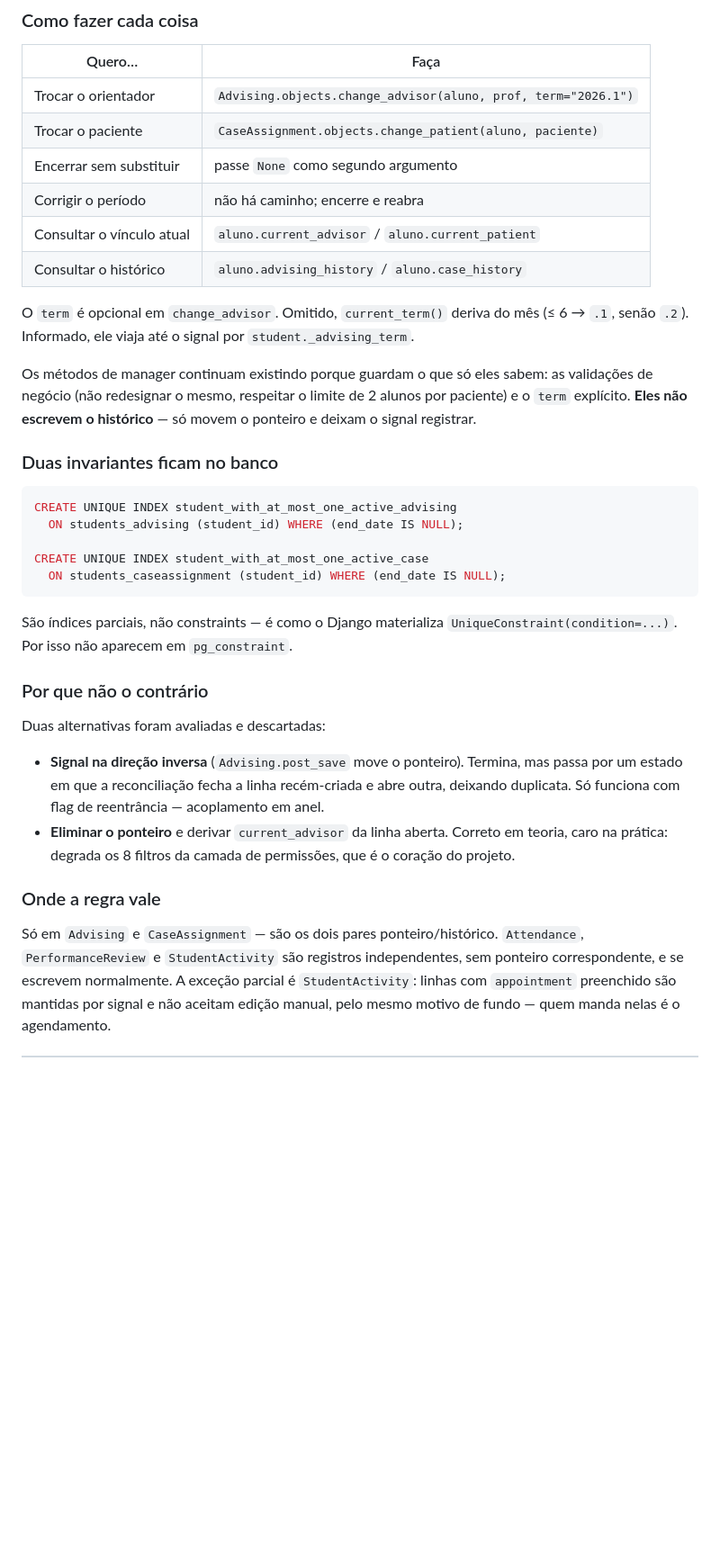
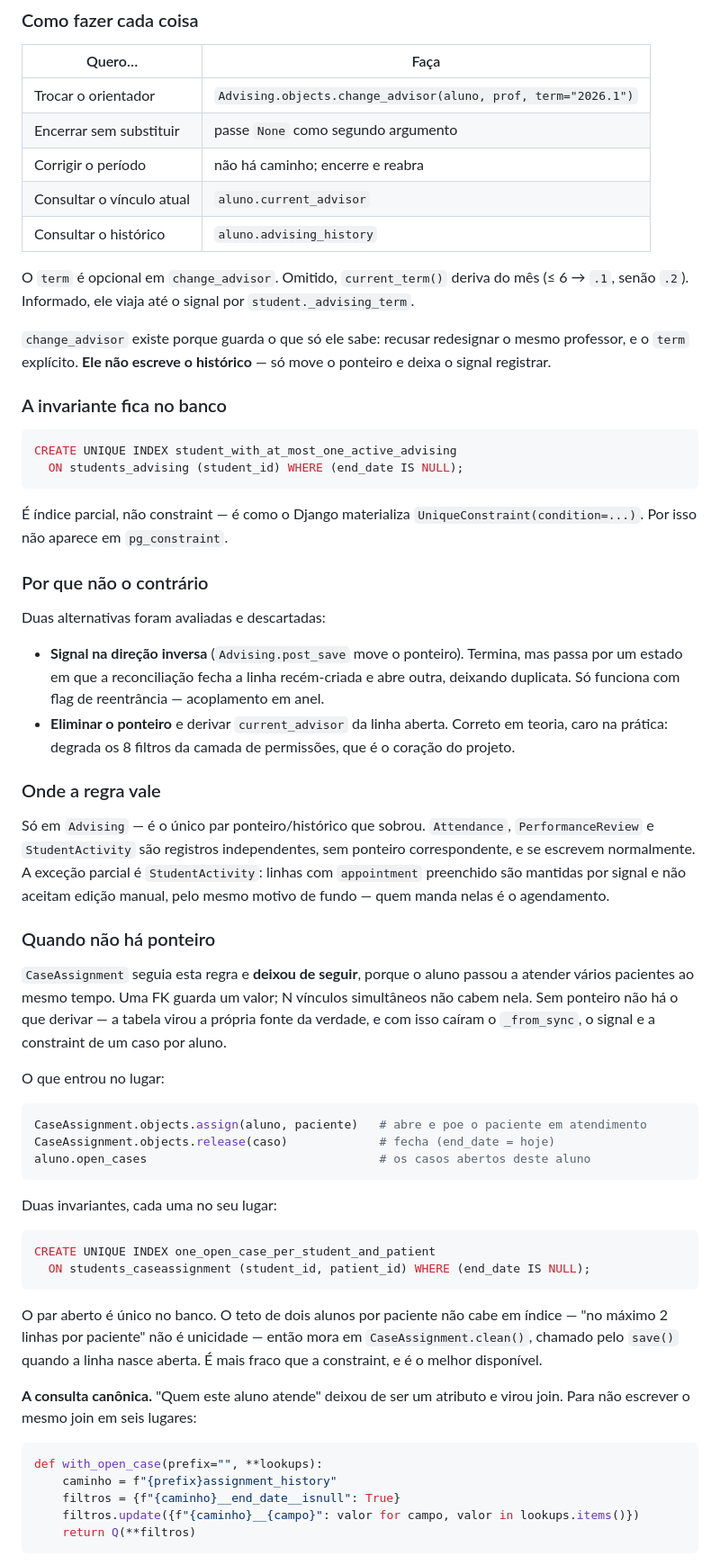
Before and after one commit to AndersonCRodrigues/SEP, a Markdown page: docs/regras-nos-models.md, the part around one of its changes. Shown at 90% size. Drawn GitHub-style; blank space fills up the shorter version.

Commit message:
docs: corrige o historico derivado e documenta os casos simultaneos

````diff
--- a/docs/regras-nos-models.md
+++ b/docs/regras-nos-models.md
@@ -365,33 +369,28 @@ deixaria o histórico dizendo uma coisa e o ponteiro outra.
 | Quero… | Faça |
 |---|---|
 | Trocar o orientador | `Advising.objects.change_advisor(aluno, prof, term="2026.1")` |
-| Trocar o paciente | `CaseAssignment.objects.change_patient(aluno, paciente)` |
 | Encerrar sem substituir | passe `None` como segundo argumento |
 | Corrigir o período | não há caminho; encerre e reabra |
-| Consultar o vínculo atual | `aluno.current_advisor` / `aluno.current_patient` |
-| Consultar o histórico | `aluno.advising_history` / `aluno.case_history` |
+| Consultar o vínculo atual | `aluno.current_advisor` |
+| Consultar o histórico | `aluno.advising_history` |
 
 O `term` é opcional em `change_advisor`. Omitido, `current_term()` deriva do mês
 (≤ 6 → `.1`, senão `.2`). Informado, ele viaja até o signal por
 `student._advising_term`.
 
-Os métodos de manager continuam existindo porque guardam o que só eles sabem: as
-validações de negócio (não redesignar o mesmo, respeitar o limite de 2 alunos por
-paciente) e o `term` explícito. **Eles não escrevem o histórico** — só movem o
-ponteiro e deixam o signal registrar.
+`change_advisor` existe porque guarda o que só ele sabe: recusar redesignar o
+mesmo professor, e o `term` explícito. **Ele não escreve o histórico** — só move o
+ponteiro e deixa o signal registrar.
 
-### Duas invariantes ficam no banco
+### A invariante fica no banco
 
 ```sql
 CREATE UNIQUE INDEX student_with_at_most_one_active_advising
   ON students_advising (student_id) WHERE (end_date IS NULL);
-
-CREATE UNIQUE INDEX student_with_at_most_one_active_case
-  ON students_caseassignment (student_id) WHERE (end_date IS NULL);
 ```
 
-São índices parciais, não constraints — é como o Django materializa
-`UniqueConstraint(condition=...)`. Por isso não aparecem em `pg_constraint`.
+É índice parcial, não constraint — é como o Django materializa
+`UniqueConstraint(condition=...)`. Por isso não aparece em `pg_constraint`.
 
 ### Por que não o contrário
 
@@ -407,9 +406,48 @@ Duas alternativas foram avaliadas e descartadas:
 
 ### Onde a regra vale
 
-Só em `Advising` e `CaseAssignment` — são os dois pares ponteiro/histórico.
-`Attendance`, `PerformanceReview` e `StudentActivity` são registros
-independentes, sem ponteiro correspondente, e se escrevem normalmente. A exceção
-parcial é `StudentActivity`: linhas com `appointment` preenchido são mantidas por
-signal e não aceitam edição manual, pelo mesmo motivo de fundo — quem manda nelas
-é o agendamento.
+Só em `Advising` — é o único par ponteiro/histórico que sobrou. `Attendance`,
+`PerformanceReview` e `StudentActivity` são registros independentes, sem ponteiro
+correspondente, e se escrevem normalmente. A exceção parcial é `StudentActivity`:
+linhas com `appointment` preenchido são mantidas por signal e não aceitam edição
+manual, pelo mesmo motivo de fundo — quem manda nelas é o agendamento.
+
+### Quando não há ponteiro
+
+`CaseAssignment` seguia esta regra e **deixou de seguir**, porque o aluno passou a
+atender vários pacientes ao mesmo tempo. Uma FK guarda um valor; N vínculos
+simultâneos não cabem nela. Sem ponteiro não há o que derivar — a tabela virou a
+própria fonte da verdade, e com isso caíram o `_from_sync`, o signal e a constraint
+de um caso por aluno.
+
+O que entrou no lugar:
+
+```python
+CaseAssignment.objects.assign(aluno, paciente)   # abre e poe o paciente em atendimento
+CaseAssignment.objects.release(caso)             # fecha (end_date = hoje)
+aluno.open_cases                                 # os casos abertos deste aluno
+```
+
+Duas invariantes, cada uma no seu lugar:
+
+```sql
+CREATE UNIQUE INDEX one_open_case_per_student_and_patient
+  ON students_caseassignment (student_id, patient_id) WHERE (end_date IS NULL);
+```
+
+O par aberto é único no banco. O teto de dois alunos por paciente não cabe em
+índice — "no máximo 2 linhas por paciente" não é unicidade — então mora em
+`CaseAssignment.clean()`, chamado pelo `save()` quando a linha nasce aberta. É
+mais fraco que a constraint, e é o melhor disponível.
+
+**A consulta canônica.** "Quem este aluno atende" deixou de ser um atributo e
+virou join. Para não escrever o mesmo join em seis lugares:
+
+```python
+def with_open_case(prefix="", **lookups):
+    caminho = f"{prefix}assignment_history"
+    filtros = {f"{caminho}__end_date__isnull": True}
+    filtros.update({f"{caminho}__{campo}": valor for campo, valor in lookups.items()})
+    return Q(**filtros)
+```
+
````
Also changed, not shown: other parts of docs/regras-nos-models.md (+22 -8 lines).
